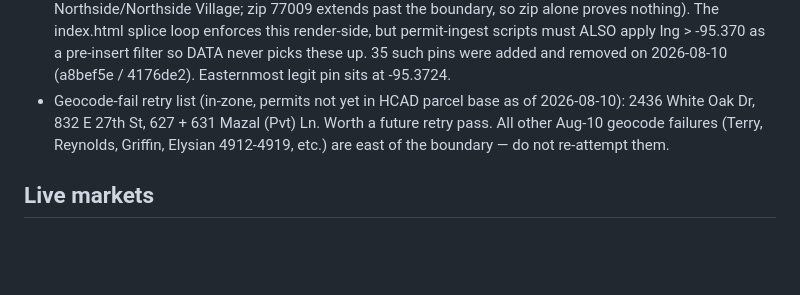
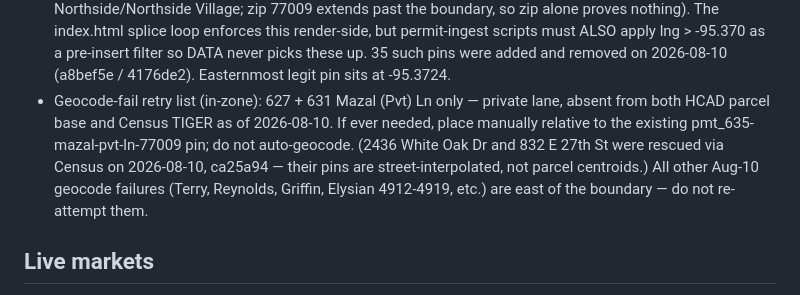
Before and after one commit to tegad123/heights-map, a Markdown page: CLAUDE.md, the part around the change. Rendered like a GitHub page; blank space fills up the shorter version.

Commit message:
CLAUDE.md: update in-zone geocode retry list after Census rescue
Co-Authored-By: Claude Fable 5 <noreply@anthropic.com>

```diff
--- a/CLAUDE.md
+++ b/CLAUDE.md
@@ -75,11 +75,14 @@ via CI from the GitHub main branch.
   apply lng > -95.370 as a pre-insert filter so DATA never picks these
   up. 35 such pins were added and removed on 2026-08-10 (a8bef5e /
   4176de2). Easternmost legit pin sits at -95.3724.
-- Geocode-fail retry list (in-zone, permits not yet in HCAD parcel base
-  as of 2026-08-10): 2436 White Oak Dr, 832 E 27th St, 627 + 631 Mazal
-  (Pvt) Ln. Worth a future retry pass. All other Aug-10 geocode failures
-  (Terry, Reynolds, Griffin, Elysian 4912-4919, etc.) are east of the
-  boundary — do not re-attempt them.
+- Geocode-fail retry list (in-zone): 627 + 631 Mazal (Pvt) Ln only —
+  private lane, absent from both HCAD parcel base and Census TIGER as of
+  2026-08-10. If ever needed, place manually relative to the existing
+  pmt_635-mazal-pvt-ln-77009 pin; do not auto-geocode. (2436 White Oak
+  Dr and 832 E 27th St were rescued via Census on 2026-08-10, ca25a94 —
+  their pins are street-interpolated, not parcel centroids.) All other
+  Aug-10 geocode failures (Terry, Reynolds, Griffin, Elysian 4912-4919,
+  etc.) are east of the boundary — do not re-attempt them.
 
 ## Live markets
 
```
